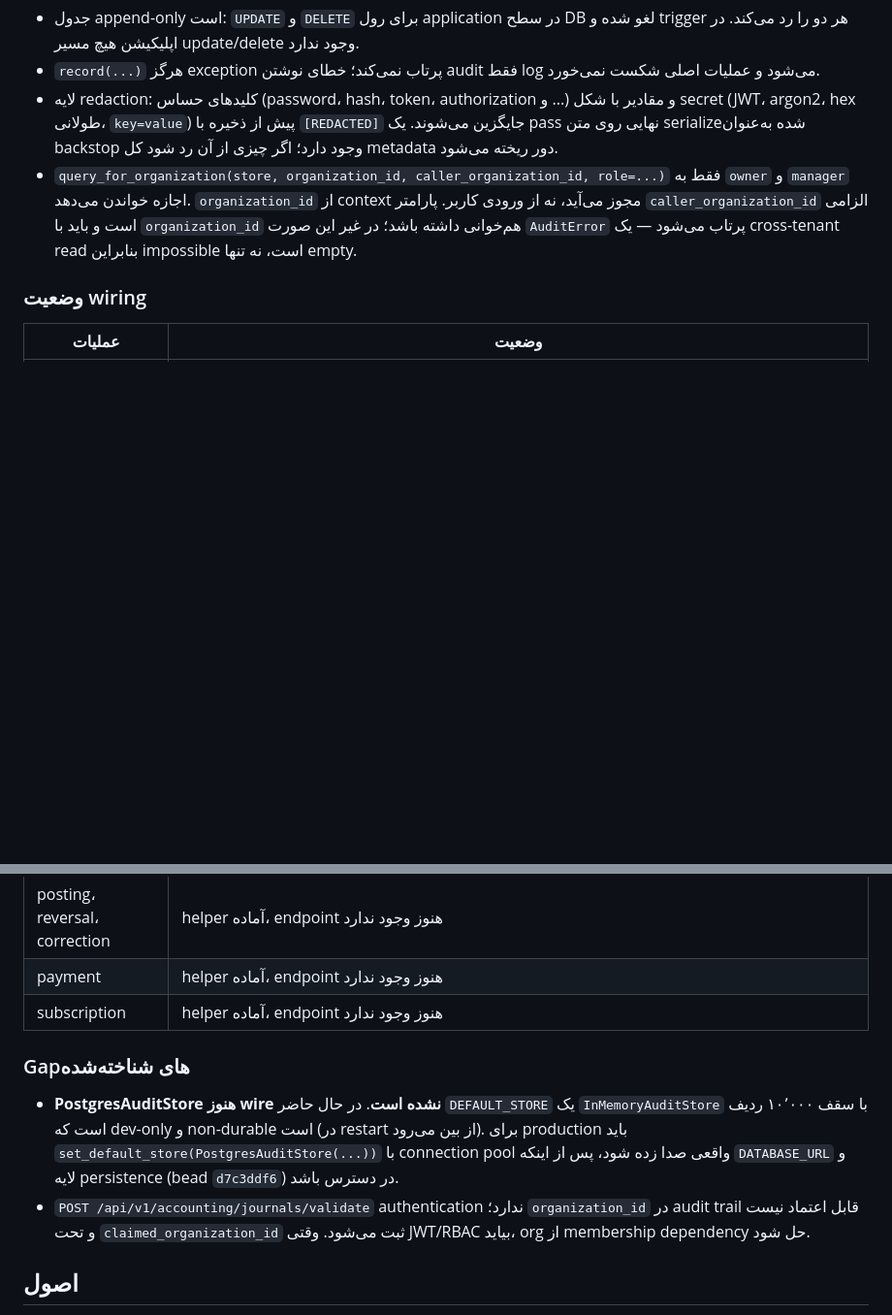
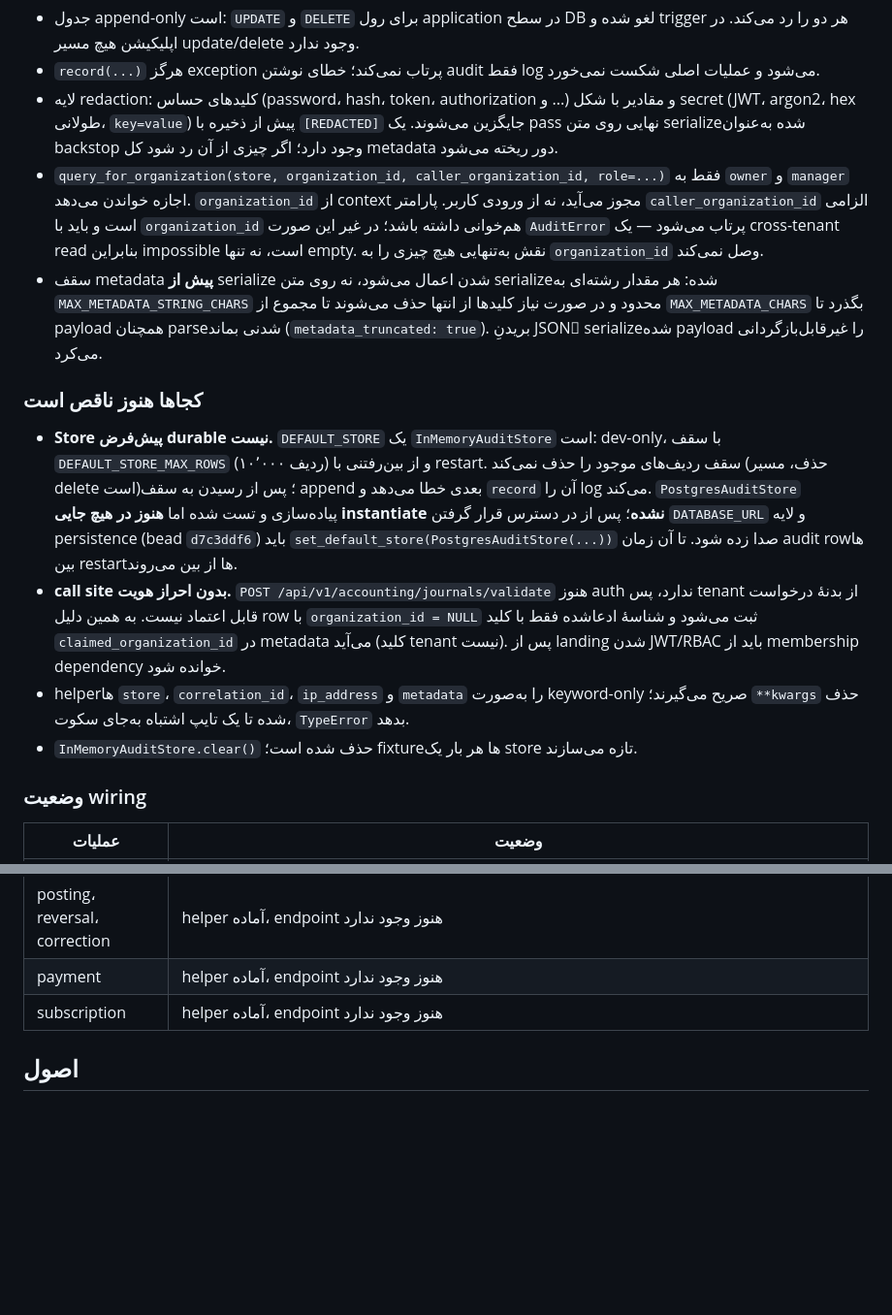
Before and after one commit to samanramezani1377-hub/Dina, a Markdown page: docs/IMPLEMENTATION_STATUS.md, 2 parts joined by grey strips. Shown at 97% size. GitHub-like rendering; blank space fills up the shorter version.

Commit message:
docs: consolidate audit gap disclosure and correct the metadata bound name

```diff
--- a/docs/IMPLEMENTATION_STATUS.md
+++ b/docs/IMPLEMENTATION_STATUS.md
@@ -21,7 +21,15 @@
 - جدول append-only است: `UPDATE` و `DELETE` برای رول application در سطح DB لغو شده و trigger هر دو را رد می‌کند. در اپلیکیشن هیچ مسیر update/delete وجود ندارد.
 - `record(...)` هرگز exception پرتاب نمی‌کند؛ خطای نوشتن audit فقط log می‌شود و عملیات اصلی شکست نمی‌خورد.
 - لایه redaction: کلیدهای حساس (password، hash، token، authorization و ...) و مقادیر با شکل secret (JWT، argon2، hex طولانی، `key=value`) پیش از ذخیره با `[REDACTED]` جایگزین می‌شوند. یک pass نهایی روی متن serialize‌شده به‌عنوان backstop وجود دارد؛ اگر چیزی از آن رد شود کل metadata دور ریخته می‌شود.
-- `query_for_organization(store, organization_id, caller_organization_id, role=...)` فقط به `owner` و `manager` اجازه خواندن می‌دهد. `organization_id` از context مجوز می‌آید، نه از ورودی کاربر. پارامتر `caller_organization_id` الزامی است و باید با `organization_id` هم‌خوانی داشته باشد؛ در غیر این صورت `AuditError` پرتاب می‌شود — یک cross-tenant read بنابراین impossible است، نه تنها empty.
+- `query_for_organization(store, organization_id, caller_organization_id, role=...)` فقط به `owner` و `manager` اجازه خواندن می‌دهد. `organization_id` از context مجوز می‌آید، نه از ورودی کاربر. پارامتر `caller_organization_id` الزامی است و باید با `organization_id` هم‌خوانی داشته باشد؛ در غیر این صورت `AuditError` پرتاب می‌شود — یک cross-tenant read بنابراین impossible است، نه تنها empty. نقش به‌تنهایی هیچ چیزی را به `organization_id` وصل نمی‌کند.
+- سقف metadata **پیش از** serialize شدن اعمال می‌شود، نه روی متن serialize‌شده: هر مقدار رشته‌ای به `MAX_METADATA_STRING_CHARS` محدود و در صورت نیاز کلیدها از انتها حذف می‌شوند تا مجموع از `MAX_METADATA_CHARS` بگذرد تا payload همچنان parse‌شدنی بماند (`metadata_truncated: true`). بریدنِ JSONِ serialize‌شده payload را غیرقابل‌بازگردانی می‌کرد.
+
+### کجاها هنوز ناقص است
+
+- **Store پیش‌فرض durable نیست.** `DEFAULT_STORE` یک `InMemoryAuditStore` است: dev-only، با سقف `DEFAULT_STORE_MAX_ROWS` (۱۰٬۰۰۰ ردیف) و از بین‌رفتنی با restart. سقف ردیف‌های موجود را حذف نمی‌کند (حذف، مسیر delete است)؛ پس از رسیدن به سقف append بعدی خطا می‌دهد و `record` آن را log می‌کند. `PostgresAuditStore` پیاده‌سازی و تست شده اما **هنوز در هیچ جایی instantiate نشده**؛ پس از در دسترس قرار گرفتن `DATABASE_URL` و لایه persistence (bead `d7c3ddf6`) باید `set_default_store(PostgresAuditStore(...))` صدا زده شود. تا آن زمان audit row‌ها بین restartها از بین می‌روند.
+- **call site بدون احراز هویت.** `POST /api/v1/accounting/journals/validate` هنوز auth ندارد، پس tenant از بدنهٔ درخواست قابل اعتماد نیست. به همین دلیل row با `organization_id = NULL` ثبت می‌شود و شناسهٔ ادعاشده فقط با کلید `claimed_organization_id` در metadata می‌آید (کلید tenant نیست). پس از landing شدن JWT/RBAC باید از membership dependency خوانده شود.
+- helperها `store`، `correlation_id`، `ip_address` و `metadata` را به‌صورت keyword-only صریح می‌گیرند؛ `**kwargs` حذف شده تا یک تایپ اشتباه به‌جای سکوت، `TypeError` بدهد.
+- `InMemoryAuditStore.clear()` حذف شده است؛ fixtureها هر بار یک store تازه می‌سازند.
 
 ### وضعیت wiring
 
@@ -37,10 +45,5 @@
 | payment | helper آماده، endpoint هنوز وجود ندارد |
 | subscription | helper آماده، endpoint هنوز وجود ندارد |
 
-### Gap‌های شناخته‌شده
-
-- **PostgresAuditStore هنوز wire نشده است**. در حال حاضر `DEFAULT_STORE` یک `InMemoryAuditStore` با سقف ۱۰٬۰۰۰ ردیف است که dev-only و non-durable است (در restart از بین می‌رود). برای production باید `set_default_store(PostgresAuditStore(...))` با connection pool واقعی صدا زده شود، پس از اینکه `DATABASE_URL` و لایه persistence (bead `d7c3ddf6`) در دسترس باشد.
-- `POST /api/v1/accounting/journals/validate` authentication ندارد؛ `organization_id` در audit trail قابل اعتماد نیست و تحت `claimed_organization_id` ثبت می‌شود. وقتی JWT/RBAC بیاید، org از membership dependency حل شود.
-
 ## اصول
 Backend منبع نهایی قواعد مالی است؛ مبالغ Decimal/NUMERIC هستند؛ اصلاح اسناد ثبت‌شده با reversal/correction انجام می‌شود؛ عملیات مالی transaction-based و tenant-scoped است.
```
